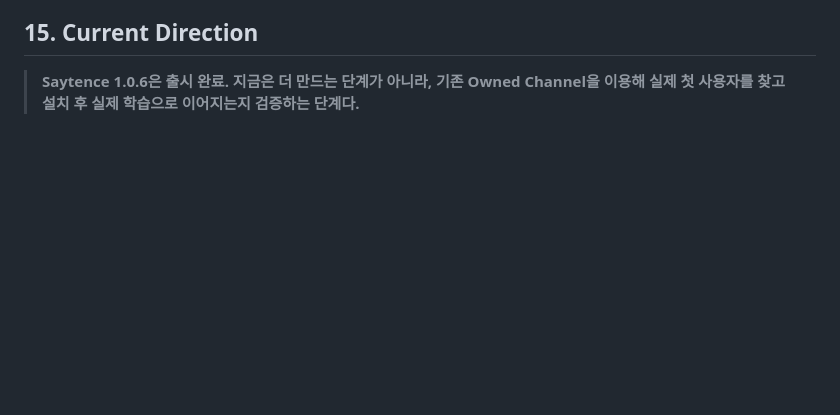
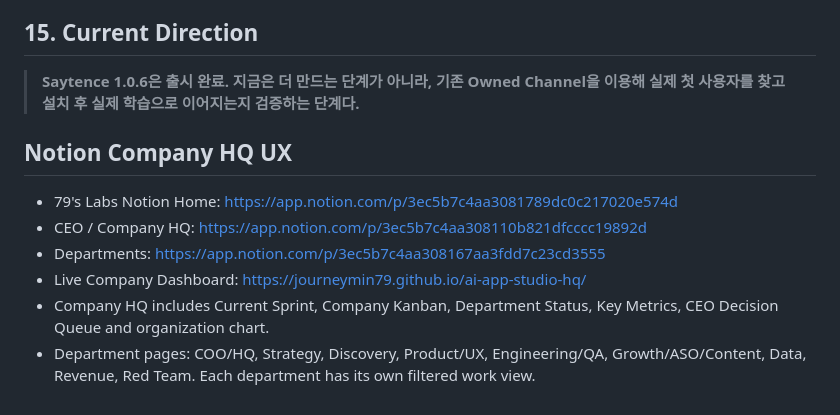
Before and after one commit to journeymin79/ai-app-studio-hq, a Markdown page: docs/AI_APP_STUDIO_CURRENT_STATE.md, the part around the change. GitHub-like rendering; blank space fills up the shorter version.

Commit message:
Record Notion HQ and department workspace

```diff
--- a/docs/AI_APP_STUDIO_CURRENT_STATE.md
+++ b/docs/AI_APP_STUDIO_CURRENT_STATE.md
@@ -386,3 +386,13 @@ Engineering 재가동 조건:
 ## 15. Current Direction
 
 > **Saytence 1.0.6은 출시 완료. 지금은 더 만드는 단계가 아니라, 기존 Owned Channel을 이용해 실제 첫 사용자를 찾고 설치 후 실제 학습으로 이어지는지 검증하는 단계다.**
+
+
+## Notion Company HQ UX
+
+- 79's Labs Notion Home: https://app.notion.com/p/3ec5b7c4aa3081789dc0c217020e574d
+- CEO / Company HQ: https://app.notion.com/p/3ec5b7c4aa308110b821dfcccc19892d
+- Departments: https://app.notion.com/p/3ec5b7c4aa308167aa3fdd7c23cd3555
+- Live Company Dashboard: https://journeymin79.github.io/ai-app-studio-hq/
+- Company HQ includes Current Sprint, Company Kanban, Department Status, Key Metrics, CEO Decision Queue and organization chart.
+- Department pages: COO/HQ, Strategy, Discovery, Product/UX, Engineering/QA, Growth/ASO/Content, Data, Revenue, Red Team. Each department has its own filtered work view.
```
